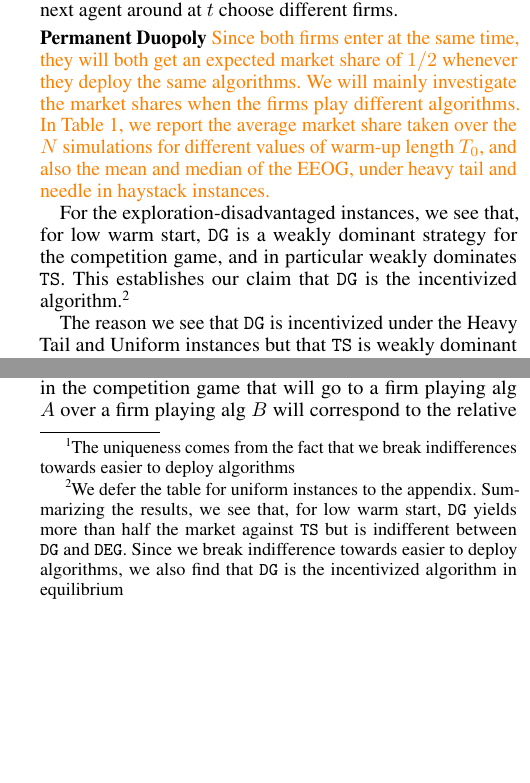
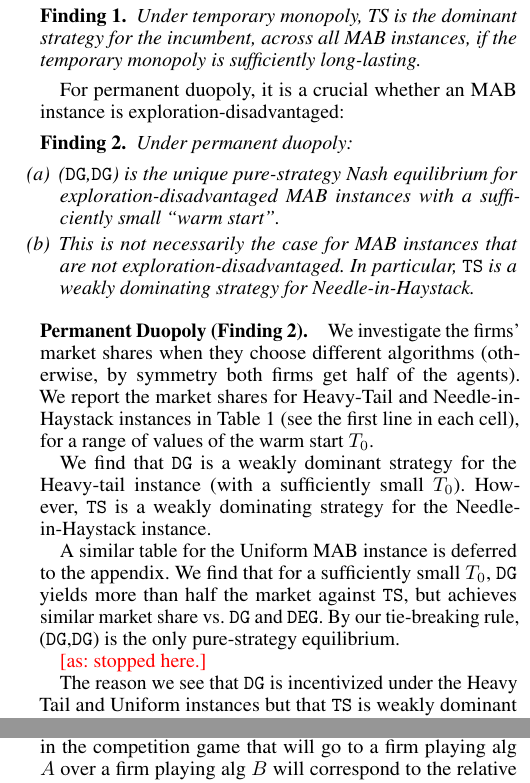
Before and after one commit to rawls238/CompetingBandits, a LaTeX document (paper/content/inverted_u.tex): two parts of the columns of page 1 of 2, joined at a grey line, cut at the place of the change, the shorter picture padded with empty space. Compiled offline with pdfLaTeX.

Commit message:
A partial pass.

```diff
--- a/paper/content/inverted_u.tex
+++ b/paper/content/inverted_u.tex
@@ -12,9 +9,26 @@ permanent monopoly to temporary monopoly to permanent duopoly.
-\begin{center}
-\textbf{Permanent Monopoly} - $\DG$ \\
-\textbf{Temporary Monopoly} (incumbent)- $\TS$ \\
-\textbf{Permanent Duopoly} - $(\DG, \DG)$ \\
-\end{center}
-The conditions on $\TS$ being dominant under the temporary monopoly are that the incumbent is a temporary monopoly for sufficiently many periods.
+For cleaner results, we break ties towards less advanced algorithms (as they tend to have lower adoption costs \cite{MWT-WhitePaper-2016,DS-arxiv}). Then \DG is trivially the dominant strategy under permanent monopoly.
+
+%(1) Permanent monopoly - indifferent between all algorithms but break indifference towards DG cause of deployment costs
+%(2) Temporary monopoly - TS is the dominant strategy for the incumbent
+%(3) Permanent duopoly -
+%   (a) Under NIH, TS is dominant
+%   (b) Under Heavy Tail, DG is weakly dominant
+%   (c) Under Uniform, DG "beats" TS, but DEG "beats" TS by more than DG and DEG vs DG leads to ~50% market share (it's slightly in favor of DG but 50/50 is within the confidence band). If we break indifference towards DG cause of deployment costs, then we have that the unique PSNE is (DG, DG). If we don't add the indifference breaking, then we have four PSNE, (DG, DEG), (DEG, DG), (DG, DG), (DEG, DEG)
+
+For temporary monopoly, we find that \TS dominates:
+
+\begin{finding}\label{find:temp-monopoly}
+\textit{Under temporary monopoly, TS is the dominant strategy for the incumbent, across all MAB instances, if the temporary monopoly is sufficiently long-lasting.
 }
 \end{finding}
 
+For permanent duopoly, it is a crucial whether an MAB instance is exploration-disadvantaged:
+
+\begin{finding}\label{find:duopoly}
+\textit{Under permanent duopoly:
+\begin{itemize}
+\item[(a)] (\DG,\DG) is the unique pure-strategy Nash equilibrium for exploration-disadvantaged MAB instances with a sufficiently small ``warm start".
+\item[(b)] This is not necessarily the case for MAB instances that are not exploration-disadvantaged. In particular, \TS is a weakly dominating strategy for Needle-in-Haystack.
+\end{itemize}
+}
+\end{finding}
@@ -24,9 +35,20 @@ regardless of what algorithm it deploys. \swedit{Since we assume that exploratio
 
 
-Next, to describe our results for temporary monopoly, we will
-introduce the notion of \textit{effective end of game (EEOG)} --- the
-last round $t$ such that the agent at round $(t-1)$ and the next agent
-around at $t$ choose different firms.
+%\begin{finding}
+%\textit{For sufficiently low warm start under the instances that are exploration-disadvantaged, the unique incentivized strategies in the competition game are:\footnote{The uniqueness comes from the fact that we break indifferences towards easier to deploy algorithms}
+%\begin{center}
+%\textbf{Permanent Monopoly} - $\DG$ \\
+%\textbf{Temporary Monopoly} (incumbent)- $\TS$ \\
+%\textbf{Permanent Duopoly} - $(\DG, \DG)$ \\
+%\end{center}
+%The conditions on $\TS$ being dominant under the temporary monopoly are that the incumbent is a temporary monopoly for sufficiently many periods.}
+%\end{finding}
+
+%\xhdr{Permanent Monopoly.} Since there is only a single firm in the
+%market for the entire period, the firm can take the entire market
+%regardless of what algorithm it deploys. \swedit{Since we assume that exploration algorithms ($\DEG$ and $\TS$) would incur deployment cost and firms break indifferences towards easier to deploy algorithms}, the firm would choose to deploy $\DG$.
+
+
 
 
 % latex table generated in R 3.4.0 by xtable 1.8-2 package
@@ -78,12 +100,15 @@ The second line specifies the ``effective end of game" (\Eeog): the average and
 \label{sim_table}
 \end{table*}
-\xhdr{Permanent Duopoly} \swedit{Since both firms enter at the same time, they will both get an expected market share of $1/2$ whenever they deploy
-  the same algorithms. We will mainly investigate the market shares
-  when the firms play different algorithms.  In Table \ref{sim_table}, we report the average market share taken over the
-  $N$ simulations for different values of warm-up length $T_0$, and
-  also the mean and median of the EEOG, under heavy tail and needle in
-  haystack instances.}
 
-For the exploration-disadvantaged instances, we see that, for low warm start, $\DG$ is a weakly dominant strategy for the competition game, and in particular weakly dominates $\TS$. This establishes our claim that $\DG$ is the incentivized algorithm.\footnote{We defer the table for uniform instances to the appendix. Summarizing the results, we see that, for low warm start, \DG yields more than half the market against \TS but is indifferent between \DG and \DEG. Since we break indifference towards easier to deploy algorithms, we also find that \DG is the incentivized algorithm in equilibrium}
+\subsubsection{Permanent Duopoly (Finding~\ref{find:duopoly}).}
+We investigate the firms' market shares when they choose different algorithms (otherwise, by symmetry both firms get half of the agents). We report the market shares for Heavy-Tail and Needle-in-Haystack instances in Table \ref{sim_table}  (see the first line in each cell), for a range of values of the warm start $T_0$.
+
+We find that $\DG$ is a weakly dominant strategy for the Heavy-tail instance (with a sufficiently small $T_0$). However, \TS is a weakly dominating strategy for the Needle-in-Haystack instance.
+
+A similar table for the Uniform MAB instance is deferred to the appendix. We find that for a sufficiently small $T_0$, \DG yields more than half the market against \TS,  but achieves similar market share vs. \DG and \DEG. By our tie-breaking rule, (\DG,\DG) is the only pure-strategy equilibrium.
+
+\ascomment{stopped here.}
+
+\OMIT{This establishes our claim that $\DG$ is the incentivized algorithm.\footnote{We defer the table for uniform instances to the appendix. Summarizing the results, we see that, for low warm start, \DG yields more than half the market against \TS but is indifferent between \DG and \DEG. Since we break indifference towards easier to deploy algorithms, we also find that \DG is the incentivized algorithm in equilibrium}}
 
 The reason we see that $\DG$ is incentivized under the Heavy Tail and Uniform instances but that $\TS$ is weakly dominant under Needle In Haystack is precisely due to the fact that the purposeful exploration engaged by $\TS$ in the early rounds puts it in a disadvantage in the former case but not in the latter. Looking at the relative reputation plots in Figure \ref{relative_rep_plots}, we can interpret fixing a warm start $T_0$ as fixing the starting point on the relative reputation plots. The proportion of first rounds in the competition game that will go to a firm playing alg $A$ over a firm playing alg $B$ will correspond to the relative reputation proportion at time $T_0$. As a result, we see that for warm start $T_0 = 20$ on the exploration-disadvantaged instances, $\DG$ will win the first agent in a larger proportion of the simulations than $\TS$. However, on the Needle In Haystack instances, we see that $\TS$ wins a larger proportion of the first agents compared to $\DG$.
```
Also changed, not shown: paper/content/inverted_u.tex (25 more changed lines).
